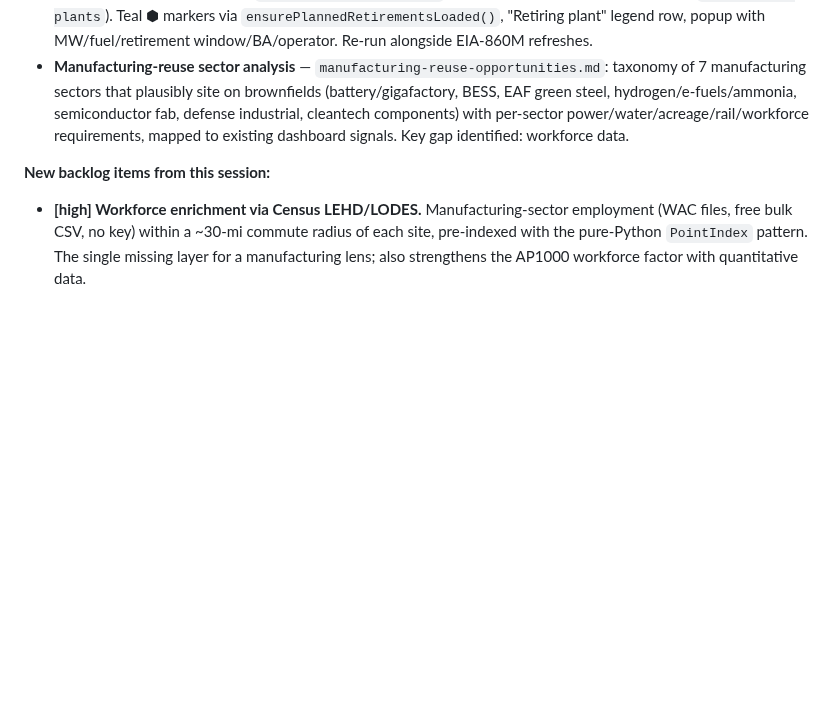
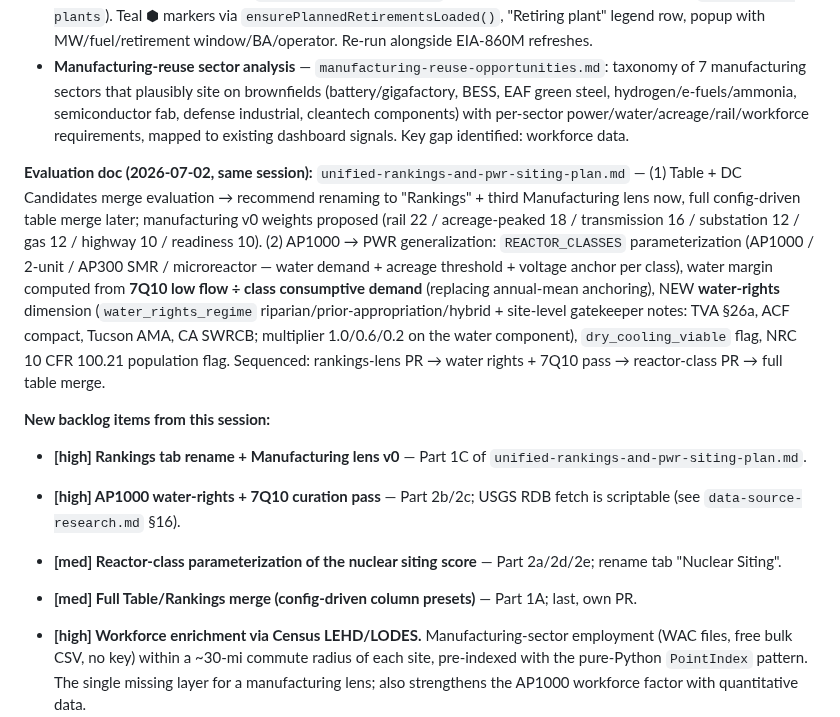
Before and after one commit to pranava0x0/brownfield-opportunities, a Markdown page: backlog.md, the part around the change. Rendered like a GitHub page; blank space fills up the shorter version.

```diff
--- a/backlog.md
+++ b/backlog.md
@@ -10,7 +10,14 @@ Ideas and enhancements. Priorities: **high** = next, **med** = soon, **low** = n
 - **Planned-retirements overlay (NEW).** `scripts/build_planned_retirements.py` → `docs/data/planned-retirements.json` (27 KB): 90 operating plants ≥100 MW / 75,573 MW with ANNOUNCED retirement dates (EIA-860M "Operating" sheet, `Planned Retirement Year` — the forward-looking counterpart to `eia-retired-plants`). Teal ⬢ markers via `ensurePlannedRetirementsLoaded()`, "Retiring plant" legend row, popup with MW/fuel/retirement window/BA/operator. Re-run alongside EIA-860M refreshes.
 - **Manufacturing-reuse sector analysis** — `manufacturing-reuse-opportunities.md`: taxonomy of 7 manufacturing sectors that plausibly site on brownfields (battery/gigafactory, BESS, EAF green steel, hydrogen/e-fuels/ammonia, semiconductor fab, defense industrial, cleantech components) with per-sector power/water/acreage/rail/workforce requirements, mapped to existing dashboard signals. Key gap identified: workforce data.
 
+**Evaluation doc (2026-07-02, same session):** `unified-rankings-and-pwr-siting-plan.md` — (1) Table + DC Candidates merge evaluation → recommend renaming to "Rankings" + third Manufacturing lens now, full config-driven table merge later; manufacturing v0 weights proposed (rail 22 / acreage-peaked 18 / transmission 16 / substation 12 / gas 12 / highway 10 / readiness 10). (2) AP1000 → PWR generalization: `REACTOR_CLASSES` parameterization (AP1000 / 2-unit / AP300 SMR / microreactor — water demand + acreage threshold + voltage anchor per class), water margin computed from **7Q10 low flow ÷ class consumptive demand** (replacing annual-mean anchoring), NEW **water-rights** dimension (`water_rights_regime` riparian/prior-appropriation/hybrid + site-level gatekeeper notes: TVA §26a, ACF compact, Tucson AMA, CA SWRCB; multiplier 1.0/0.6/0.2 on the water component), `dry_cooling_viable` flag, NRC 10 CFR 100.21 population flag. Sequenced: rankings-lens PR → water rights + 7Q10 pass → reactor-class PR → full table merge.
+
 **New backlog items from this session:**
+
+- **[high] Rankings tab rename + Manufacturing lens v0** — Part 1C of `unified-rankings-and-pwr-siting-plan.md`.
+- **[high] AP1000 water-rights + 7Q10 curation pass** — Part 2b/2c; USGS RDB fetch is scriptable (see `data-source-research.md` §16).
+- **[med] Reactor-class parameterization of the nuclear siting score** — Part 2a/2d/2e; rename tab "Nuclear Siting".
+- **[med] Full Table/Rankings merge (config-driven column presets)** — Part 1A; last, own PR.
 
 - **[high] Workforce enrichment via Census LEHD/LODES.** Manufacturing-sector employment (WAC files, free bulk CSV, no key) within a ~30-mi commute radius of each site, pre-indexed with the pure-Python `PointIndex` pattern. The single missing layer for a manufacturing lens; also strengthens the AP1000 workforce factor with quantitative data.
 - **[med] Third scoring lens: "Manufacturing fit" in dc-score.js.** Gated on the workforce layer. Proposed weights (sum 100): rail 20, workforce 20, transmission 15, acreage 15 (peaked at 100–500 ac, NOT monotonic — mid-size sites are valuable here), water/climate 10, gas 10, readiness/incentives 10. Surfaces the 20–300 ac ACRES universe that fails every DC screen.
```
Also changed, not shown: unified-rankings-and-pwr-siting-plan.md (added, +206 -0 lines).
